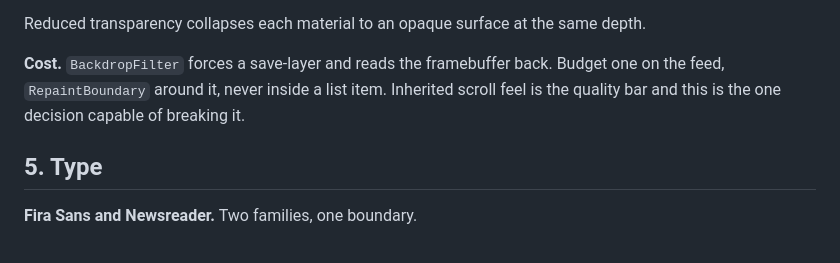
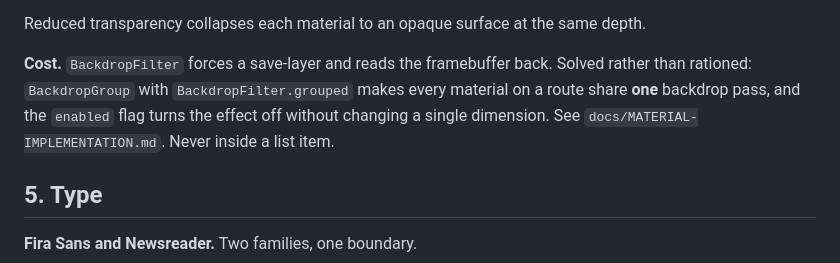
Before and after one commit to HarshaVardhan3002/GI-App, a Markdown page: DESIGN.md, the part around the change. GitHub-like rendering.

```diff
--- a/DESIGN.md
+++ b/DESIGN.md
@@ -108,9 +108,10 @@ Reduced transparency collapses each material to an opaque surface at the same
 depth.
 
 **Cost.** `BackdropFilter` forces a save-layer and reads the framebuffer back.
-Budget one on the feed, `RepaintBoundary` around it, never inside a list item.
-Inherited scroll feel is the quality bar and this is the one decision capable of
-breaking it.
+Solved rather than rationed: `BackdropGroup` with `BackdropFilter.grouped` makes
+every material on a route share **one** backdrop pass, and the `enabled` flag
+turns the effect off without changing a single dimension. See
+`docs/MATERIAL-IMPLEMENTATION.md`. Never inside a list item.
 
 ## 5. Type
 
```
Also changed, not shown: docs/MATERIAL-IMPLEMENTATION.md (added, +139 -0 lines), docs/UX-WALKTHROUGH.md (+8 -6 lines).
